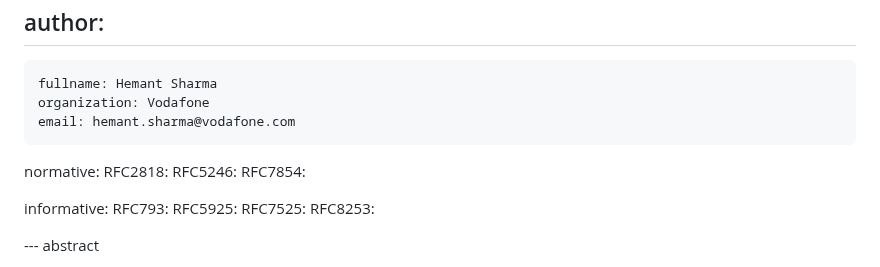
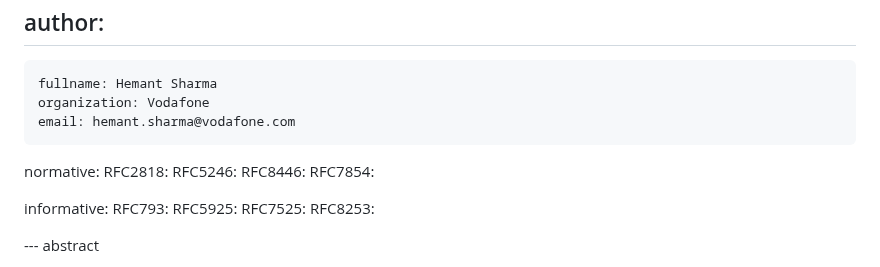
Before and after one commit to steve7171/draft-hmntsharma-bmp-over-tls, a Markdown page: draft-hmntsharma-bmp-over-tls.md, the part around the change. GitHub-like rendering.

```diff
--- a/draft-hmntsharma-bmp-over-tls.md
+++ b/draft-hmntsharma-bmp-over-tls.md
@@ -34,6 +34,7 @@ author:
 normative:
  RFC2818:
  RFC5246:
+ RFC8446:
  RFC7854:
 
 informative:
```
